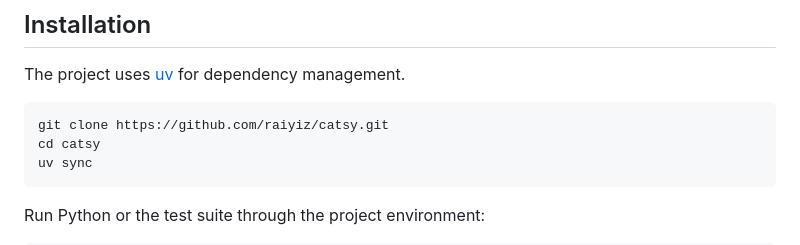
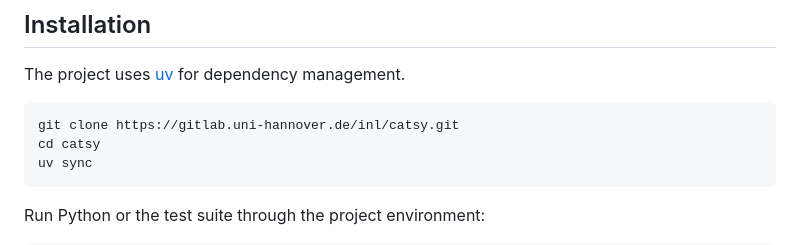
Before and after one commit to raiyiz/catsy, a Markdown page: README.md, the part around one of its changes. GitHub-like rendering.

````diff
--- a/README.md
+++ b/README.md
@@ -237,7 +237,7 @@ The explorer is deliberately static: no server or Python environment is required
 The project uses [uv](https://docs.astral.sh/uv/) for dependency management.
 
 ```bash
-git clone https://github.com/raiyiz/catsy.git
+git clone https://gitlab.uni-hannover.de/inl/catsy.git
 cd catsy
 uv sync
 ```
````
Also changed, not shown: other parts of README.md (+1 -1 lines).
